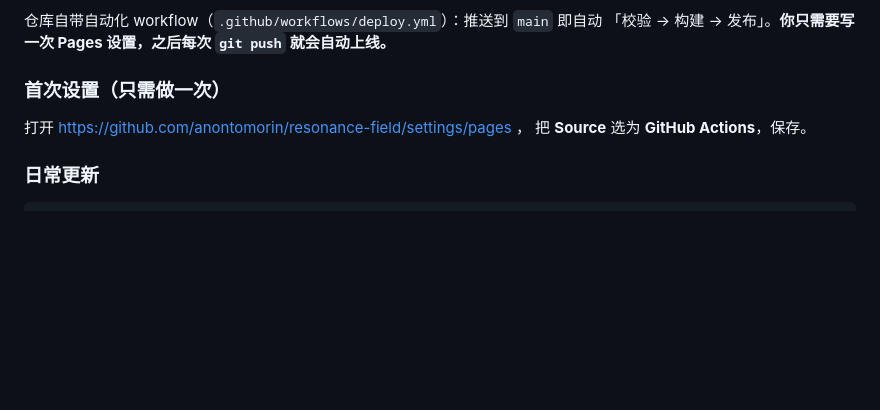
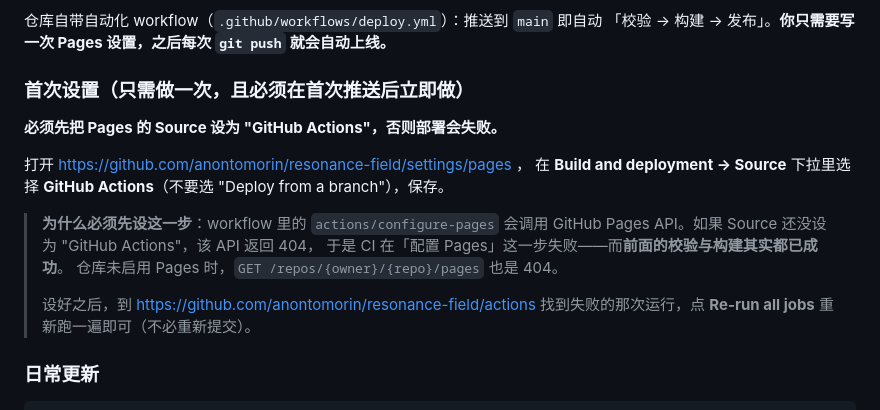
Before and after one commit to anontomorin/resonance-field, a Markdown page: README.md, the part around the change. GitHub-like rendering; blank space fills up the shorter version.

Commit message:
文档：补充 Pages Source 必须先设为 GitHub Actions 的说明

```diff
--- a/README.md
+++ b/README.md
@@ -44,10 +44,21 @@ npm run validate   # 运行算法 / 关卡 / 陷阱 / 随机关卡 / 分享码
 仓库自带自动化 workflow（`.github/workflows/deploy.yml`）：推送到 `main` 即自动
 「校验 → 构建 → 发布」。**你只需要写一次 Pages 设置，之后每次 `git push` 就会自动上线。**
 
-### 首次设置（只需做一次）
+### 首次设置（只需做一次，且必须在首次推送后立即做）
+
+**必须先把 Pages 的 Source 设为 "GitHub Actions"，否则部署会失败。**
 
 打开 https://github.com/anontomorin/resonance-field/settings/pages ，
-把 **Source** 选为 **GitHub Actions**，保存。
+在 **Build and deployment → Source** 下拉里选择 **GitHub Actions**（不要选
+"Deploy from a branch"），保存。
+
+> **为什么必须先设这一步**：workflow 里的 `actions/configure-pages` 会调用
+> GitHub Pages API。如果 Source 还没设为 "GitHub Actions"，该 API 返回 404，
+> 于是 CI 在「配置 Pages」这一步失败——而**前面的校验与构建其实都已成功**。
+> 仓库未启用 Pages 时，`GET /repos/{owner}/{repo}/pages` 也是 404。
+>
+> 设好之后，到 https://github.com/anontomorin/resonance-field/actions
+> 找到失败的那次运行，点 **Re-run all jobs** 重新跑一遍即可（不必重新提交）。
 
 ### 日常更新
 
```
